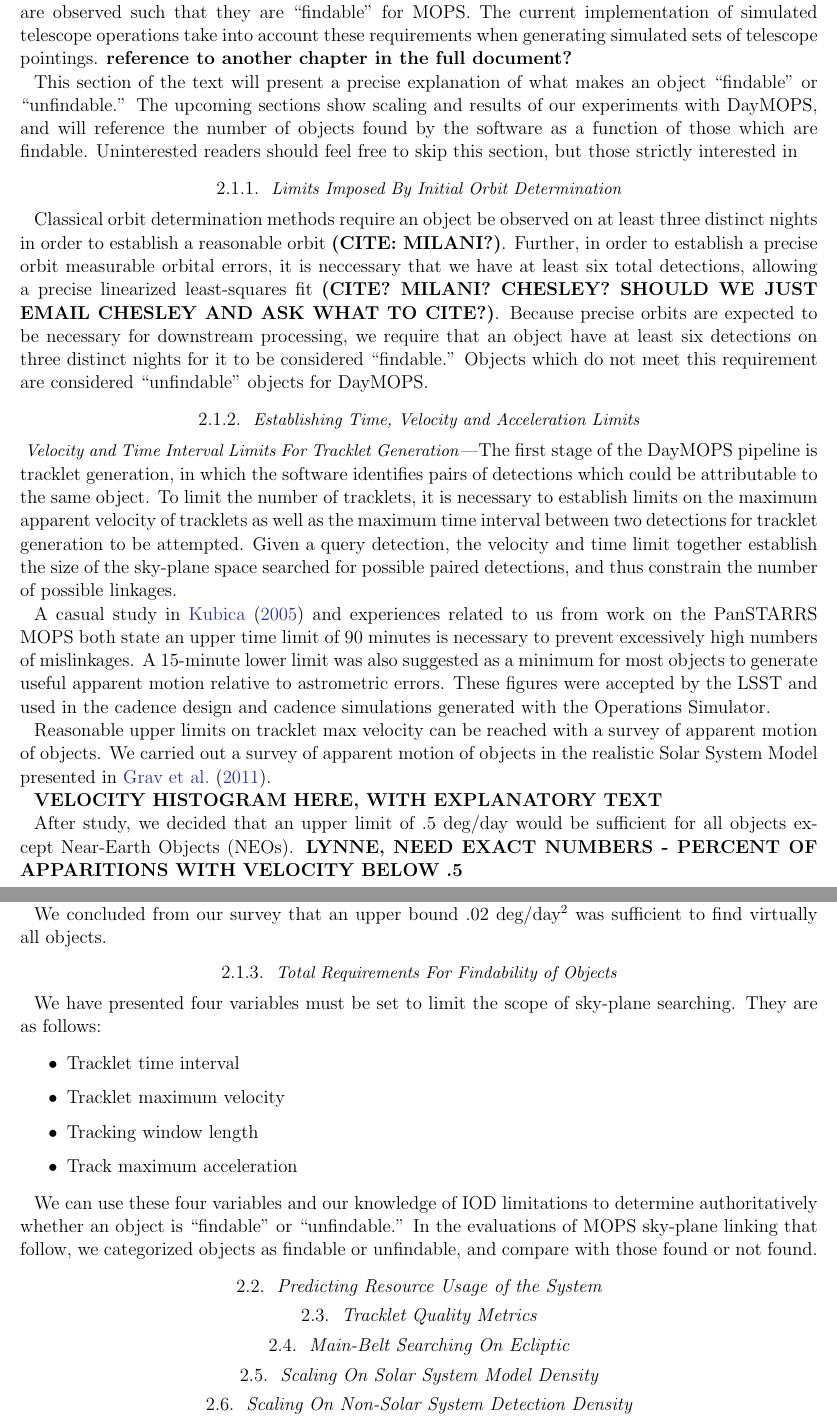
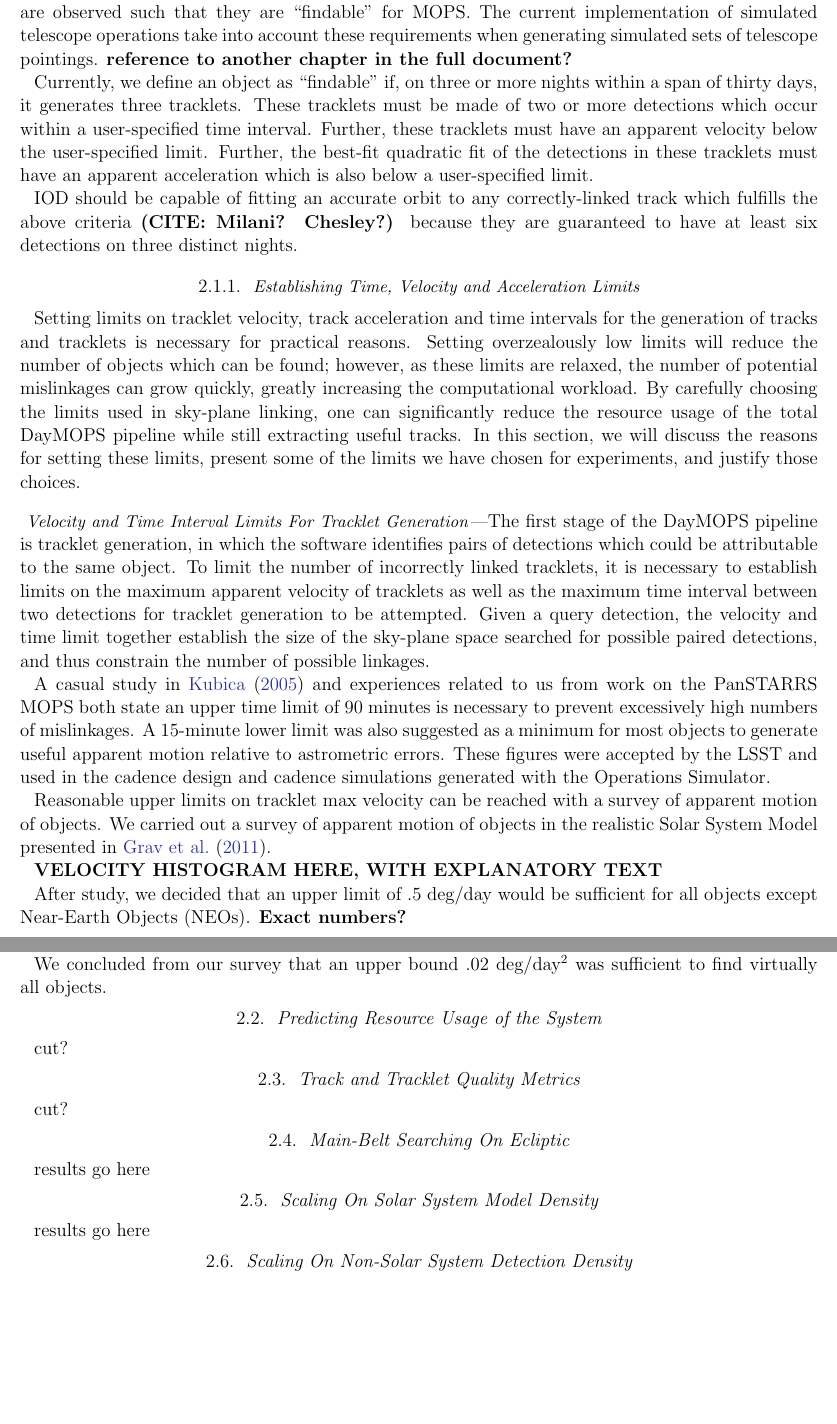
Before and after one commit to lsst/mops_daymops, a LaTeX paper (doc/baseline/baseline.tex): two parts of pages 6 and 7 of 8, joined at a grey line, cut so that both start at the same text, the shorter picture padded with empty space. Compiled offline with pdfLaTeX; an older LaTeX class or package is replaced by its successor.

Commit message:
Edited in metrics + scaling considerably. Probably much clearer now.

```diff
--- a/doc/baseline/baseline.tex
+++ b/doc/baseline/baseline.tex
@@ -357,43 +357,46 @@ implementation of simulated telescope operations take into account
 these requirements when generating simulated sets of telescope
 pointings. \textbf{reference to another chapter in the full document?}
 
-This section of the text will present a precise explanation of what
-makes an object ``findable'' or ``unfindable.'' The upcoming sections
-show scaling and results of our experiments with DayMOPS, and will
-reference the number of objects found by the software as a function of
-those which are findable.  Uninterested readers should feel free to
-skip this section, but those strictly interested in
+Currently, we define an object as ``findable'' if, on three or more
+nights within a span of thirty days, it generates three
+tracklets. These tracklets must be made of two or more detections
+which occur within a user-specified time interval.  Further, these
+tracklets must have an apparent velocity below the user-specified
+limit. Further, the best-fit quadratic fit of the detections in these
+tracklets must have an apparent acceleration which is also below a
+user-specified limit.
 
+IOD should be capable of fitting an accurate orbit to any
+correctly-linked track which fulfills the above criteria
+\textbf{(CITE: Milani? Chesley?)} because they are guaranteed to have
+at least six detections on three distinct nights.
 
-\subsubsection{Limits Imposed By Initial Orbit Determination}
-
-Classical orbit determination methods require an object be observed on
-at least three distinct nights in order to establish a reasonable
-orbit \textbf{(CITE: MILANI?)}.  Further, in order to establish a
-precise orbit measurable orbital errors, it is neccessary that we have
-at least six total detections, allowing a precise linearized
-least-squares fit \textbf{(CITE? MILANI? CHESLEY? SHOULD WE JUST EMAIL
-  CHESLEY AND ASK WHAT TO CITE?)}.  Because precise orbits are expected to be
-necessary for downstream processing, we require that an object have at
-least six detections on three distinct nights for it to be considered
-``findable.''  Objects which do not meet this requirement are
-considered ``unfindable'' objects for DayMOPS.
 
 \subsubsection{Establishing Time, Velocity and Acceleration Limits}
 
-
+Setting limits on tracklet velocity, track acceleration and time
+intervals for the generation of tracks and tracklets is necessary for
+practical reasons.  Setting overzealously low limits will reduce the
+number of objects which can be found; however, as these limits are
+relaxed, the number of potential mislinkages can grow quickly, greatly
+increasing the computational workload.  By carefully choosing the
+limits used in sky-plane linking, one can significantly reduce the
+resource usage of the total DayMOPS pipeline while still extracting
+useful tracks.  In this section, we will discuss the reasons for
+setting these limits, present some of the limits we have chosen for
+experiments, and justify those choices.
 
 \paragraph{Velocity and Time Interval Limits For Tracklet Generation}
 
 The first stage of the DayMOPS pipeline is tracklet generation, in
 which the software identifies pairs of detections which could be
-attributable to the same object.  To limit the number of tracklets, it
-is necessary to establish limits on the maximum apparent velocity of
-tracklets as well as the maximum time interval between two detections
-for tracklet generation to be attempted.  Given a query detection, the
-velocity and time limit together establish the size of the sky-plane
-space searched for possible paired detections, and thus constrain the
-number of possible linkages.
+attributable to the same object.  To limit the number of incorrectly
+linked tracklets, it is necessary to establish limits on the maximum
+apparent velocity of tracklets as well as the maximum time interval
+between two detections for tracklet generation to be attempted.  Given
+a query detection, the velocity and time limit together establish the
+size of the sky-plane space searched for possible paired detections,
+and thus constrain the number of possible linkages.
 
 A casual study in \citet{kubica_thesis} and experiences related to us
 from work on the PanSTARRS MOPS both state an upper time limit of 90
@@ -413,8 +416,7 @@ presented in \citet{Grav2011}.
 
 After study, we decided that an upper limit of .5 deg/day would be
 sufficient for all objects except Near-Earth Objects
-(NEOs). \textbf{LYNNE, NEED EXACT NUMBERS - PERCENT OF APPARITIONS
-  WITH VELOCITY BELOW .5}
+(NEOs). \textbf{Exact numbers?}
 
 
 
@@ -452,31 +454,14 @@ reasonable upper bound on track acceleration.
 We concluded from our survey that an upper bound .02 deg/day$^2$ was
 sufficient to find virtually all objects.
 
-\subsubsection{Total Requirements For Findability of Objects}
-
-We have presented four variables must be set to limit the scope of
-sky-plane searching. They are as follows:
-
-\begin{itemize}
-\item Tracklet time interval
-\item Tracklet maximum velocity
-\item Tracking window length
-\item Track maximum acceleration
-\end{itemize}
-
-We can use these four variables and our knowledge of IOD limitations
-to determine authoritatively whether an object is ``findable'' or
-``unfindable.''  In the evaluations of MOPS sky-plane linking that
-follow, we categorized objects as findable or unfindable, and compare
-with those found or not found.
 
 
 \subsection{Predicting Resource Usage of the System}
-
-\subsection{Tracklet Quality Metrics}
-
+cut?
+\subsection{Track and Tracklet Quality Metrics}
+cut?
 \subsection{Main-Belt Searching On Ecliptic}
-
+results go here
 \subsection{Scaling On Solar System Model Density}
-
+results go here
 \subsection{Scaling On Non-Solar System Detection Density}
```
Also changed, not shown: doc/baseline/baseline.tex (26 more changed lines).
